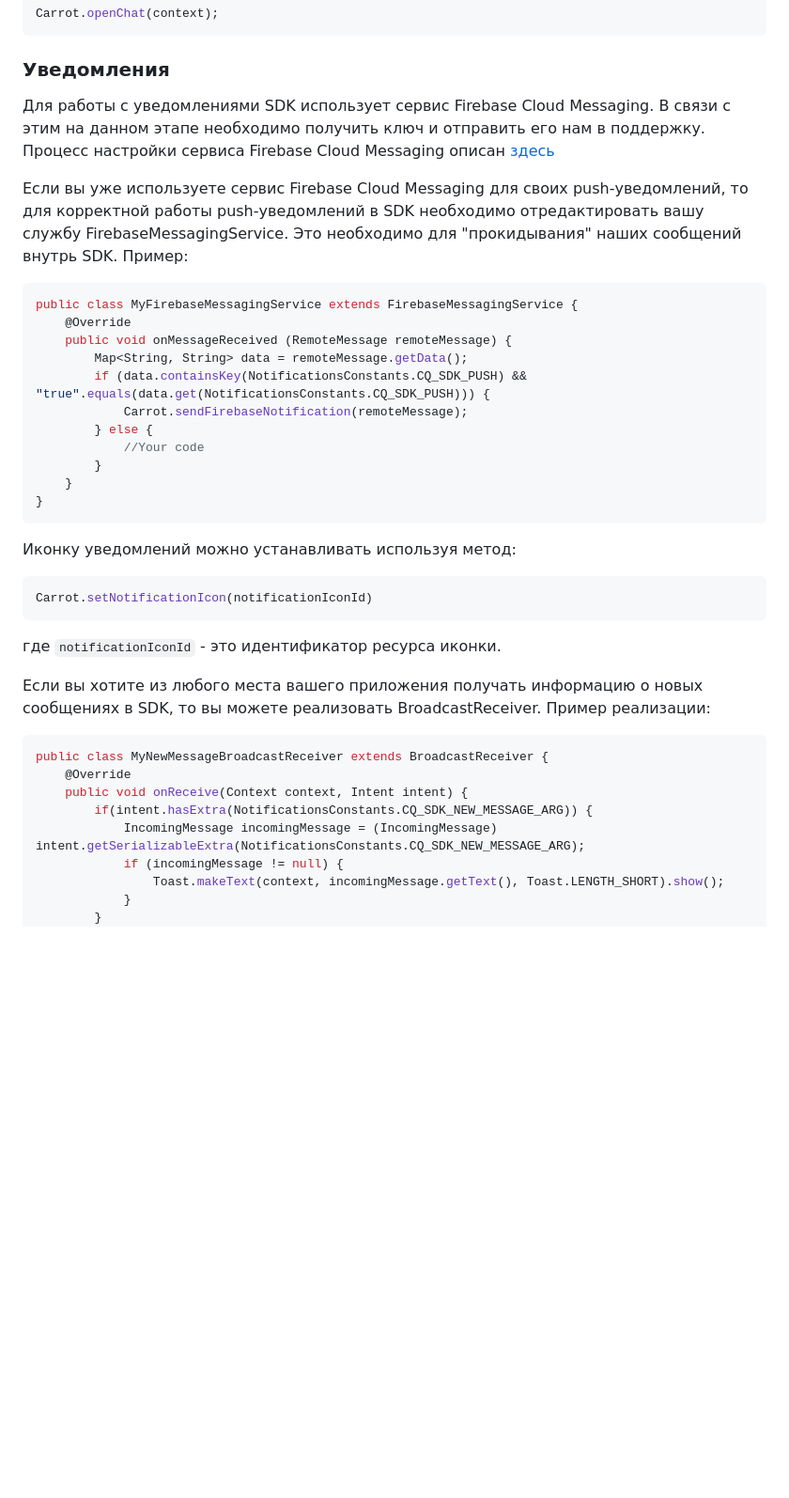
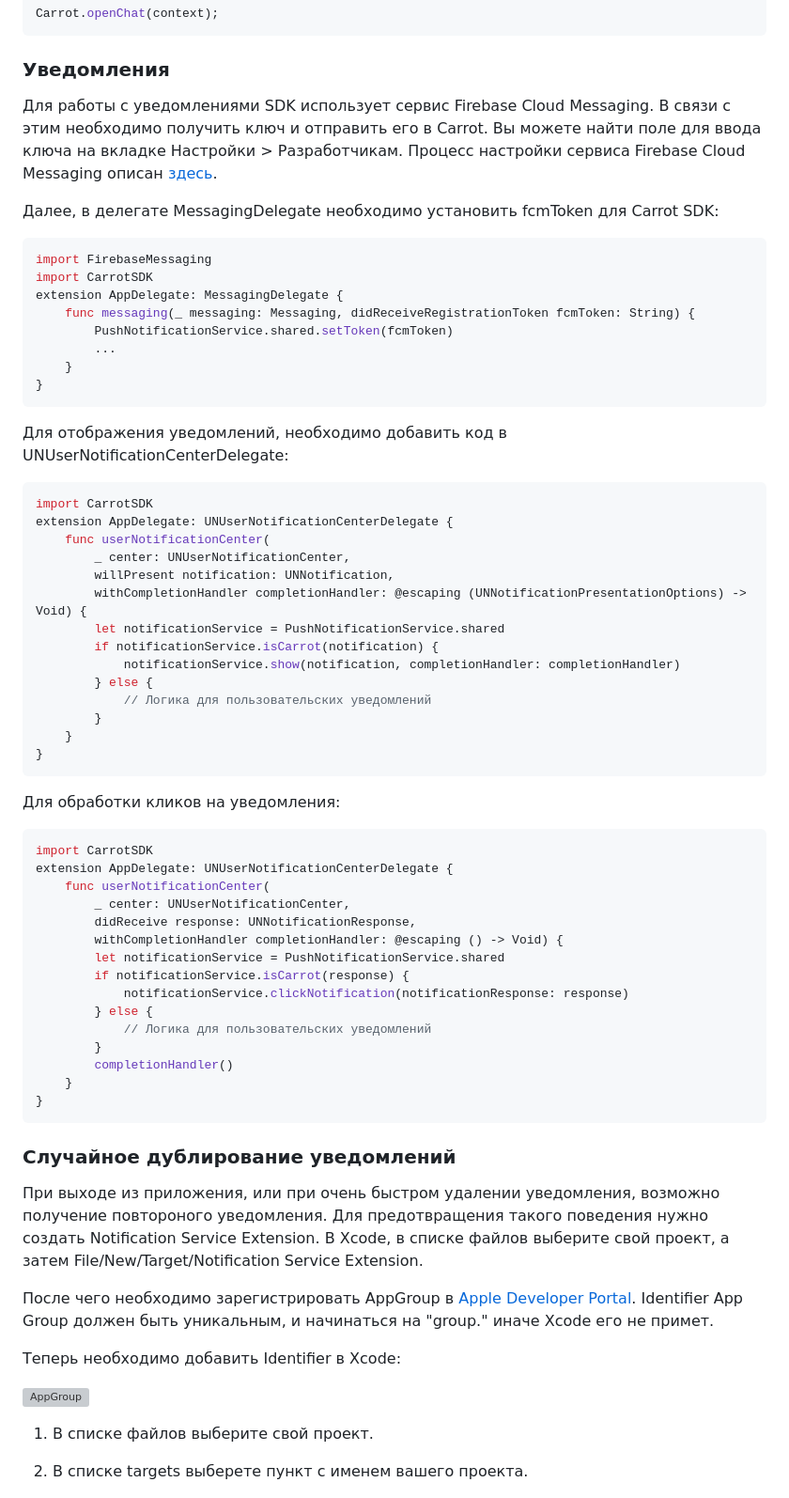
Before and after one commit to carrotquest/ios-sdk, a Markdown page: README.md, the part around one of its changes. Shown at 94% size. Drawn GitHub-style; blank space fills up the shorter version; grey boxes are pictures that could not be loaded.

Commit message:
add pre docs

````diff
--- a/README.md
+++ b/README.md
@@ -107,36 +107,71 @@ Carrot.openChat(context);
 ```
 
 ### Уведомления
-Для работы с уведомлениями SDK использует сервис Firebase Cloud Messaging. В связи с этим на данном этапе необходимо получить ключ и отправить его нам в поддержку. Процесс настройки сервиса Firebase Cloud Messaging описан [здесь](https://firebase.google.com/docs/cloud-messaging?authuser=0)
+Для работы с уведомлениями SDK использует сервис Firebase Cloud Messaging. В связи с этим необходимо получить ключ и отправить его в Carrot. Вы можете найти поле для ввода ключа на вкладке Настройки > Разработчикам. Процесс настройки сервиса Firebase Cloud Messaging описан [здесь](https://firebase.google.com/docs/cloud-messaging/ios/client).
 
-Если вы уже используете сервис Firebase Cloud Messaging для своих push-уведомлений, то для корректной работы push-уведомлений в SDK необходимо отредактировать вашу службу FirebaseMessagingService. Это необходимо для "прокидывания" наших сообщений внутрь SDK. Пример:
-``` java
-public class MyFirebaseMessagingService extends FirebaseMessagingService {
-    @Override
-    public void onMessageReceived (RemoteMessage remoteMessage) {
-        Map<String, String> data = remoteMessage.getData();
-        if (data.containsKey(NotificationsConstants.CQ_SDK_PUSH) && "true".equals(data.get(NotificationsConstants.CQ_SDK_PUSH))) {
-            Carrot.sendFirebaseNotification(remoteMessage);
+Далее, в делегате MessagingDelegate необходимо установить fcmToken для Carrot SDK:
+
+```swift
+import FirebaseMessaging
+import CarrotSDK
+extension AppDelegate: MessagingDelegate {
+    func messaging(_ messaging: Messaging, didReceiveRegistrationToken fcmToken: String) {
+        PushNotificationService.shared.setToken(fcmToken)
+        ...
+    }
+}
+```
+
+Для отображения уведомлений, необходимо добавить код в UNUserNotificationCenterDelegate:
+
+```swift
+import CarrotSDK
+extension AppDelegate: UNUserNotificationCenterDelegate {
+    func userNotificationCenter(
+        _ center: UNUserNotificationCenter,
+        willPresent notification: UNNotification,
+        withCompletionHandler completionHandler: @escaping (UNNotificationPresentationOptions) -> Void) {
+        let notificationService = PushNotificationService.shared
+        if notificationService.isCarrot(notification) {
+            notificationService.show(notification, completionHandler: completionHandler)
         } else {
-            //Your code
+            // Логика для пользовательских уведомлений
         }
     }
 }
 ```
 
-Иконку уведомлений можно устанавливать используя метод:
-``` java
-Carrot.setNotificationIcon(notificationIconId)
+Для обработки кликов на уведомления:
+
+```swift
+import CarrotSDK
+extension AppDelegate: UNUserNotificationCenterDelegate {
+    func userNotificationCenter(
+        _ center: UNUserNotificationCenter,
+        didReceive response: UNNotificationResponse,
+        withCompletionHandler completionHandler: @escaping () -> Void) {
+        let notificationService = PushNotificationService.shared
+        if notificationService.isCarrot(response) {
+            notificationService.clickNotification(notificationResponse: response)
+        } else {
+            // Логика для пользовательских уведомлений
+        }
+        completionHandler()
+    }
+}
 ```
-где `notificationIconId` - это идентификатор ресурса иконки.
 
-Если вы хотите из любого места вашего приложения получать информацию о новых сообщениях в SDK, то вы можете реализовать BroadcastReceiver. Пример реализации:
-```java
-public class MyNewMessageBroadcastReceiver extends BroadcastReceiver {
-    @Override
-    public void onReceive(Context context, Intent intent) {
-        if(intent.hasExtra(NotificationsConstants.CQ_SDK_NEW_MESSAGE_ARG)) {
-            IncomingMessage incomingMessage = (IncomingMessage) intent.getSerializableExtra(NotificationsConstants.CQ_SDK_NEW_MESSAGE_ARG);
-            if (incomingMessage != null) {
-                Toast.makeText(context, incomingMessage.getText(), Toast.LENGTH_SHORT).show();
-            }
+### Случайное дублирование уведомлений
+
+При выходе из приложения, или при очень быстром удалении уведомления, возможно получение повтороного уведомления. Для предотвращения такого поведения нужно создать Notification Service Extension. В Xcode, в списке файлов выберите свой проект, а затем File/New/Target/Notification Service Extension.
+
+После чего необходимо зарегистрировать AppGroup в [Apple Developer Portal](https://developer.apple.com/account/resources/identifiers/list/applicationGroup). Identifier App Group должен быть уникальным, и начинаться на "group." иначе Xcode его не примет.
+
+Теперь необходимо добавить Identifier в Xcode:
+
+![AppGroup](../assets/AppGroup.png)
+
+1) В списке файлов выберите свой проект.
+
+2) В списке targets выберете пункт с именем вашего проекта.
+
````
Also changed, not shown: other parts of README.md (+38 -9 lines), assets/AppGroup.png (added).
